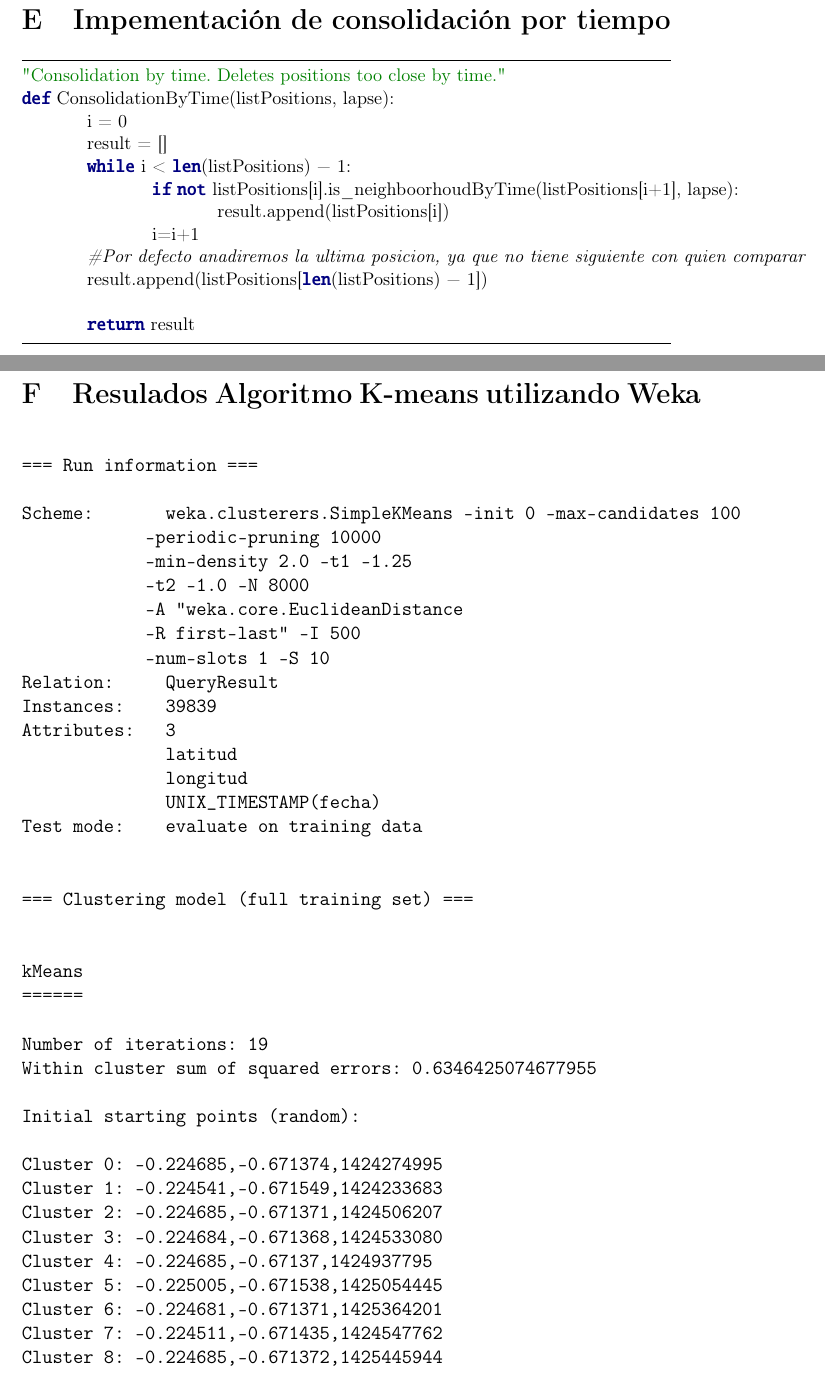
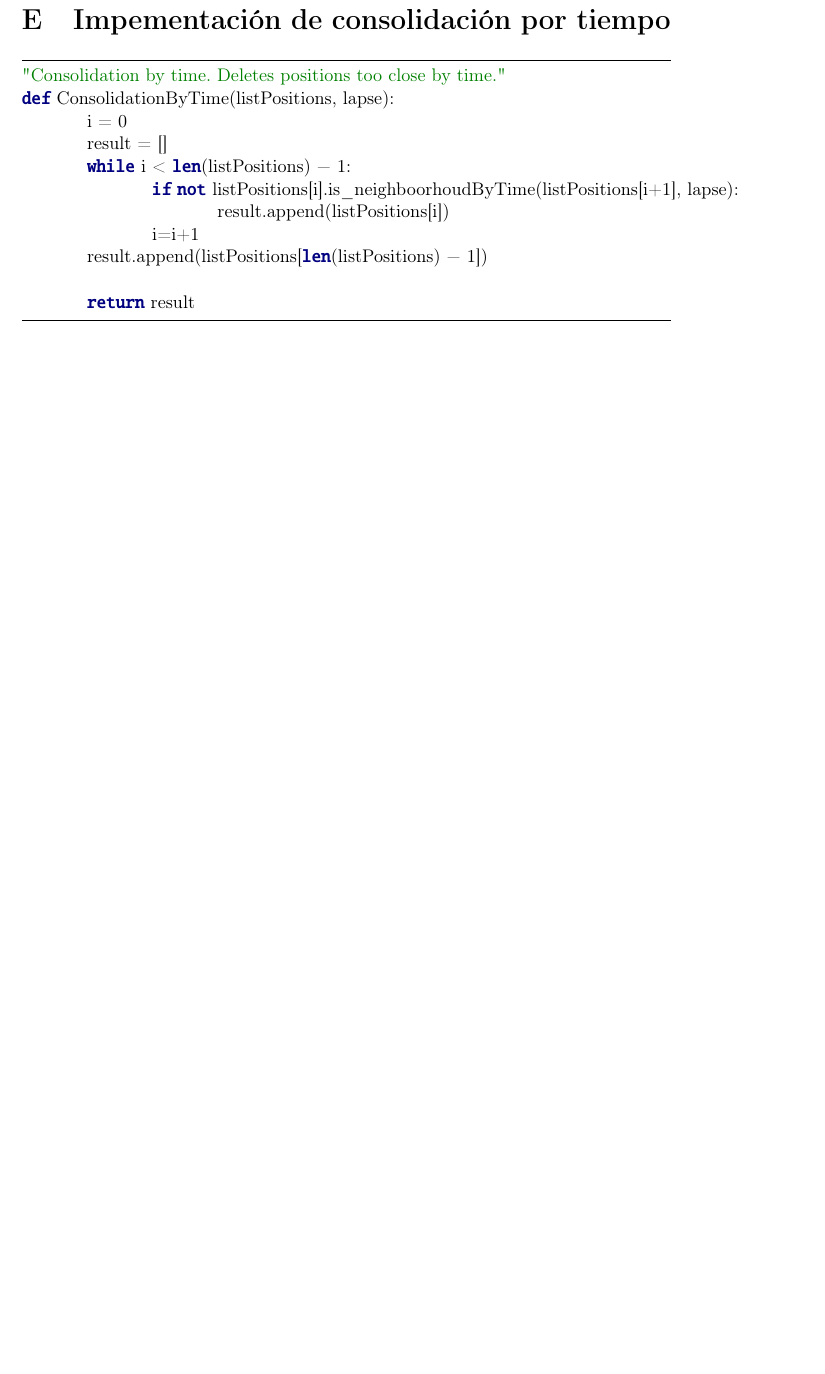
Before and after one commit to pbarbero/TFM, a LaTeX document (report/tfm.tex): two parts of pages 44 and 45 of 47 before the commit and part of page 47 of 48 after it, the two joined at a grey line, cut so that both start at the same text, the shorter picture padded with empty space. Compiled offline with pdfLaTeX.

Commit message:
edit notes and summary

```diff
--- a/report/tfm.tex
+++ b/report/tfm.tex
@@ -1555,90 +1563,11 @@ def ConsolidationByTime(listPositions, lapse):
 		if not listPositions[i].is_neighboorhoudByTime(listPositions[i+1], lapse):
 			result.append(listPositions[i])
 		i=i+1
-	#Por defecto anadiremos la ultima posicion, ya que no tiene siguiente con quien comparar
 	result.append(listPositions[len(listPositions) - 1])
 
 	return result
 \end{python}
 
-
-\newpage
-\section{Resulados Algoritmo K-means utilizando Weka} \label{App:AppendixE}
-
-\begin{verbatim}
-
-=== Run information ===
-
-Scheme:       weka.clusterers.SimpleKMeans -init 0 -max-candidates 100
-										  -periodic-pruning 10000
-										  -min-density 2.0 -t1 -1.25
-										  -t2 -1.0 -N 8000
-										  -A "weka.core.EuclideanDistance
-										  -R first-last" -I 500
-										  -num-slots 1 -S 10
-Relation:     QueryResult
-Instances:    39839
-Attributes:   3
-              latitud
-              longitud
-              UNIX_TIMESTAMP(fecha)
-Test mode:    evaluate on training data
-
-
-=== Clustering model (full training set) ===
-
-
-kMeans
-======
-
-Number of iterations: 19
-Within cluster sum of squared errors: 0.6346425074677955
-
-Initial starting points (random):
-
-Cluster 0: -0.224685,-0.671374,1424274995
-Cluster 1: -0.224541,-0.671549,1424233683
-Cluster 2: -0.224685,-0.671371,1424506207
-Cluster 3: -0.224684,-0.671368,1424533080
-Cluster 4: -0.224685,-0.67137,1424937795
-Cluster 5: -0.225005,-0.671538,1425054445
-Cluster 6: -0.224681,-0.671371,1425364201
-Cluster 7: -0.224511,-0.671435,1424547762
-Cluster 8: -0.224685,-0.671372,1425445944
-Cluster 9: -0.224512,-0.67143,1424593627
-Cluster 10: -0.224688,-0.671369,1424801082
-Cluster 11: -0.224542,-0.671549,1424212221
-Cluster 12: -0.224685,-0.671368,1424177841
-Cluster 13: -0.224686,-0.67137,1425101454
-Cluster 14: -0.224681,-0.671372,1424250539
-Cluster 15: -0.224685,-0.67137,1424250305
-............................................
-
-Time taken to build model (full training data) : 240.83 seconds
-
-=== Model and evaluation on training set ===
-
-Clustered Instances
-
-   0          3 (  0%)
-   1          2 (  0%)
-   2          1 (  0%)
-   3          3 (  0%)
-   4          4 (  0%)
-   5          4 (  0%)
-   6          4 (  0%)
-   7          2 (  0%)
-   8          2 (  0%)
-   9          5 (  0%)
-  10          3 (  0%)
-  11          3 (  0%)
-  12          7 (  0%)
-  13          6 (  0%)
-  14         13 (  0%)
-  15         13 (  0%)
-............................................
-
-\end{verbatim}
 
 %%%%%%%%%%%%%%%%%%%%%%%%%%%%%%%%%%%%%%%%%%%%%%%%%%%%%%%%%%%%%%%%%%%%%%%%%%%%%%%%%%%%%%%%%%%%%%%%
 %%%%%%%%%%%%%%%%%%%%%%%%%%%%%%%%%%%%%%%%%%%%%%%%%%%%%%%%%%%%%%%%%%%%%%%%%%%%%%%%%%%%%%%%%%%%%%%%
```
Also changed, not shown: reuniones/26112015.txt (added, +13 -0 lines), report/comparativa/dbscanSujeto1.png (added), report/comparativa/dbscanSujeto2.png (added), report/comparativa/djClusterSujeto1.png (added), report/comparativa/djClusterSujeto2.png (added), report/comparativa/kMeansSujeto1.png (added), report/comparativa/kMeansSujeto2.png (added), report/comparativa/leyenda.png (added), report/comparativa/sujeto1.png (added), report/comparativa/sujeto2.png (added), report/tfm.pdf, report/tfm.tex (34 more changed lines).
